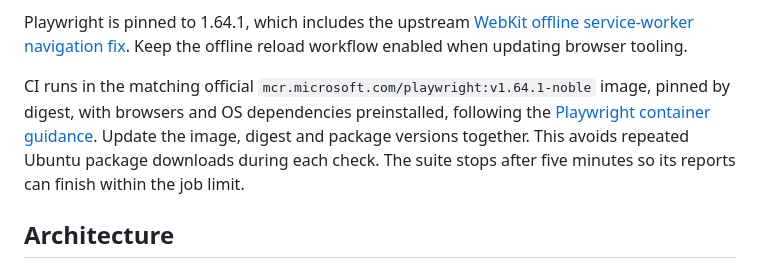
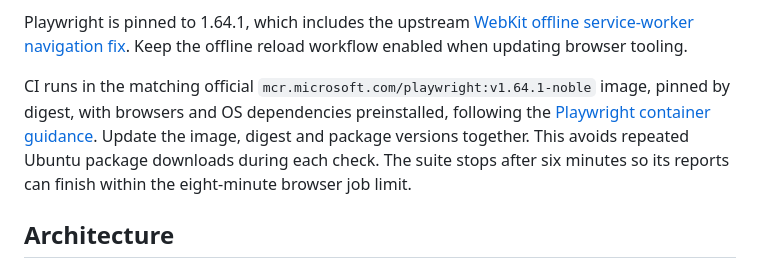
Before and after one commit to jimedusot-beep/project-mcgruber, a Markdown page: web/README.md, the part around the change. Rendered like a GitHub page.

Commit message:
Document expanded browser regression test budget

```diff
--- a/web/README.md
+++ b/web/README.md
@@ -27,7 +27,7 @@ Browser tests run in isolated contexts with explicitly labeled QA fixtures; they
 
 Playwright is pinned to 1.64.1, which includes the upstream [WebKit offline service-worker navigation fix](https://github.com/microsoft/playwright/pull/42894). Keep the offline reload workflow enabled when updating browser tooling.
 
-CI runs in the matching official `mcr.microsoft.com/playwright:v1.64.1-noble` image, pinned by digest, with browsers and OS dependencies preinstalled, following the [Playwright container guidance](https://playwright.dev/docs/ci#via-containers). Update the image, digest and package versions together. This avoids repeated Ubuntu package downloads during each check. The suite stops after five minutes so its reports can finish within the job limit.
+CI runs in the matching official `mcr.microsoft.com/playwright:v1.64.1-noble` image, pinned by digest, with browsers and OS dependencies preinstalled, following the [Playwright container guidance](https://playwright.dev/docs/ci#via-containers). Update the image, digest and package versions together. This avoids repeated Ubuntu package downloads during each check. The suite stops after six minutes so its reports can finish within the eight-minute browser job limit.
 
 ## Architecture
 
```
